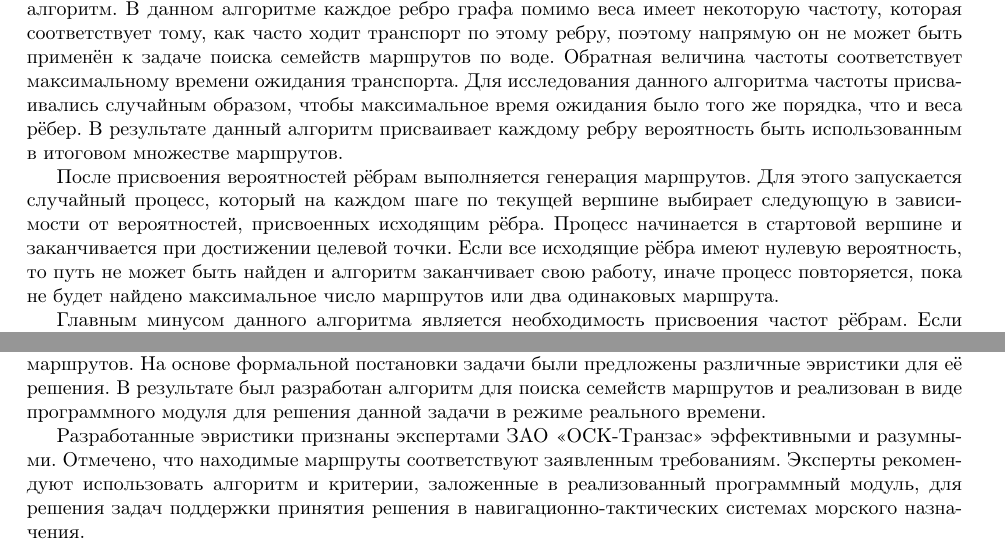
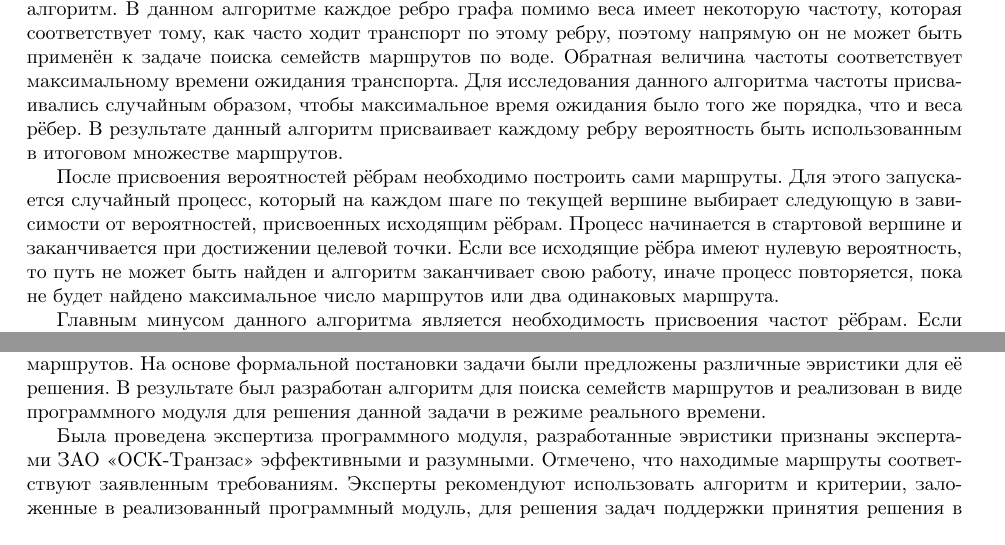
Before and after one commit to gromakovsky/Bachelor-Thesis, a LaTeX thesis (Thesis/thesis.tex, which reads Thesis/chapters/chapter1.tex, Thesis/chapters/outro.tex): two parts of pages 9 and 30 of 30, joined at a grey line, cut so that both start at the same text. Compiled offline with pdfLaTeX; a LaTeX package or settings file that is missing is left out.

Commit message:
Fix warnings

```diff
--- a/Thesis/chapters/chapter1.tex
+++ b/Thesis/chapters/chapter1.tex
@@ -199,14 +199,15 @@ Spiess and Florian) алгоритм. В данном алгоритме каж
 каждому ребру вероятность быть использованным в итоговом множестве
 маршрутов.
 
-После присвоения вероятностей рёбрам выполняется генерация маршрутов.
-Для этого запускается случайный процесс, который на каждом шаге по
-текущей вершине выбирает следующую в зависимости от вероятностей,
-присвоенных исходящим рёбра. Процесс начинается в стартовой вершине и
-заканчивается при достижении целевой точки. Если все исходящие рёбра
-имеют нулевую вероятность, то путь не может быть найден и алгоритм
-заканчивает свою работу, иначе процесс повторяется, пока не будет
-найдено максимальное число маршрутов или два одинаковых маршрута.
+После присвоения вероятностей рёбрам необходимо построить сами
+маршруты. Для этого запускается случайный процесс, который на каждом
+шаге по текущей вершине выбирает следующую в зависимости от
+вероятностей, присвоенных исходящим рёбрам. Процесс начинается в
+стартовой вершине и заканчивается при достижении целевой точки. Если
+все исходящие рёбра имеют нулевую вероятность, то путь не может быть
+найден и алгоритм заканчивает свою работу, иначе процесс повторяется,
+пока не будет найдено максимальное число маршрутов или два одинаковых
+маршрута.
 
 \begin{figure}
     \includegraphics[width=\textwidth, clip=true, trim = 300 0 300
--- a/Thesis/chapters/outro.tex
+++ b/Thesis/chapters/outro.tex
@@ -10,12 +10,12 @@
 реализован в виде программного модуля для решения данной задачи в
 режиме реального времени.
 
-Разработанные эвристики признаны экспертами ЗАО~«ОСК-Транзас»
-эффективными и разумными. Отмечено, что находимые маршруты
-соответствуют заявленным требованиям. Эксперты рекомендуют
-использовать алгоритм и критерии, заложенные в реализованный
-программный модуль, для решения задач поддержки принятия решения в
-навигационно-тактических системах морского назначения.
+Была проведена экспертиза программного модуля, разработанные эвристики
+признаны экспертами ЗАО «ОСК-Транзас» эффективными и разумными.
+Отмечено, что находимые маршруты соответствуют заявленным требованиям.
+Эксперты рекомендуют использовать алгоритм и критерии, заложенные в
+реализованный программный модуль, для решения задач поддержки принятия
+решения в навигационно-тактических системах морского назначения.
 
 Также стоит отметить возможные направления дальнейших работ для
 улучшения имеющегося решения:
```
